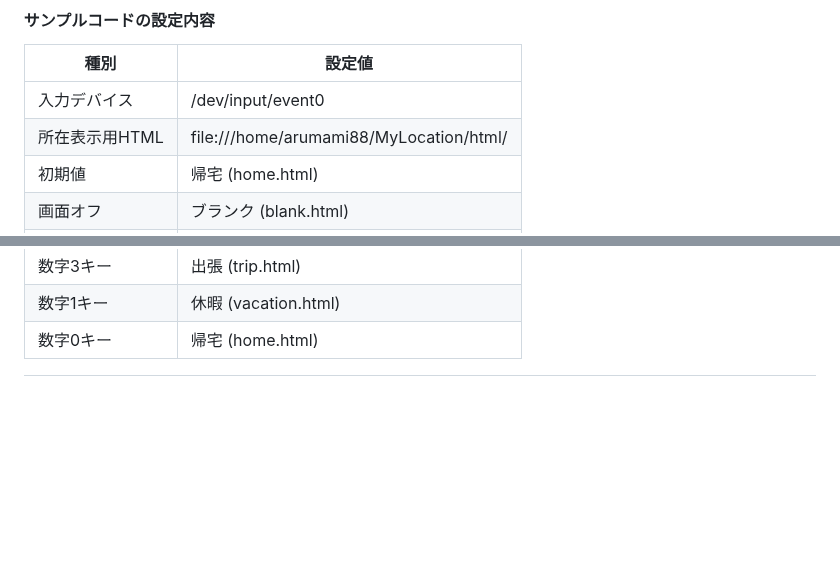
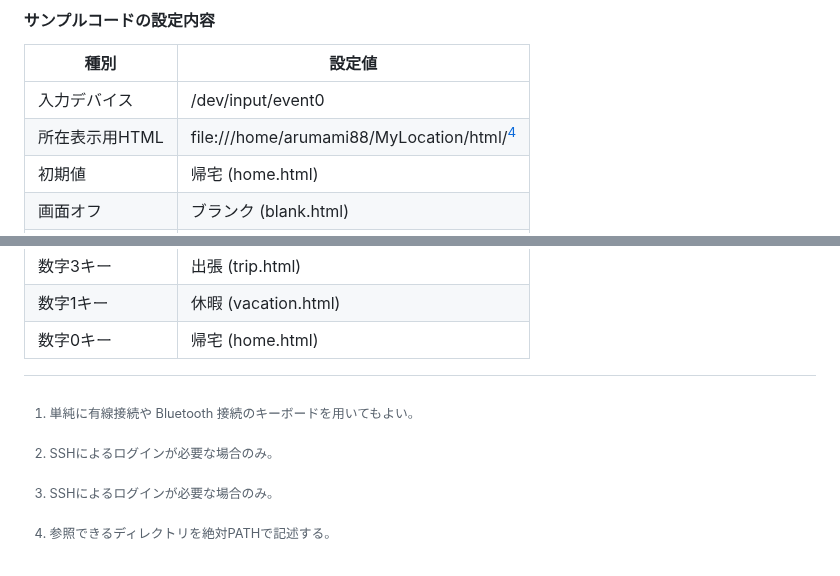
Before and after one commit to arumami88/MyLocation2, a Markdown page: README.md, 2 parts joined by grey strips. Drawn GitHub-style; blank space fills up the shorter version.

```diff
--- a/README.md
+++ b/README.md
@@ -136,7 +136,7 @@ python whereabout.py
 | 種別 | 設定値 |
 | --- | ---|
 | 入力デバイス | /dev/input/event0 |
-| 所在表示用HTML | file:///home/arumami88/MyLocation/html/ |
+| 所在表示用HTML | file:///home/arumami88/MyLocation/html/[^3] |
 | 初期値 | 帰宅 (home.html) |
 | 画面オフ | ブランク (blank.html) |
 | 数字9キー | 食事 (meal.html) |
@@ -146,3 +146,5 @@ python whereabout.py
 | 数字3キー | 出張 (trip.html) |
 | 数字1キー | 休暇 (vacation.html) |
 | 数字0キー | 帰宅 (home.html) |
+
+[^3]:参照できるディレクトリを絶対PATHで記述する。
```
